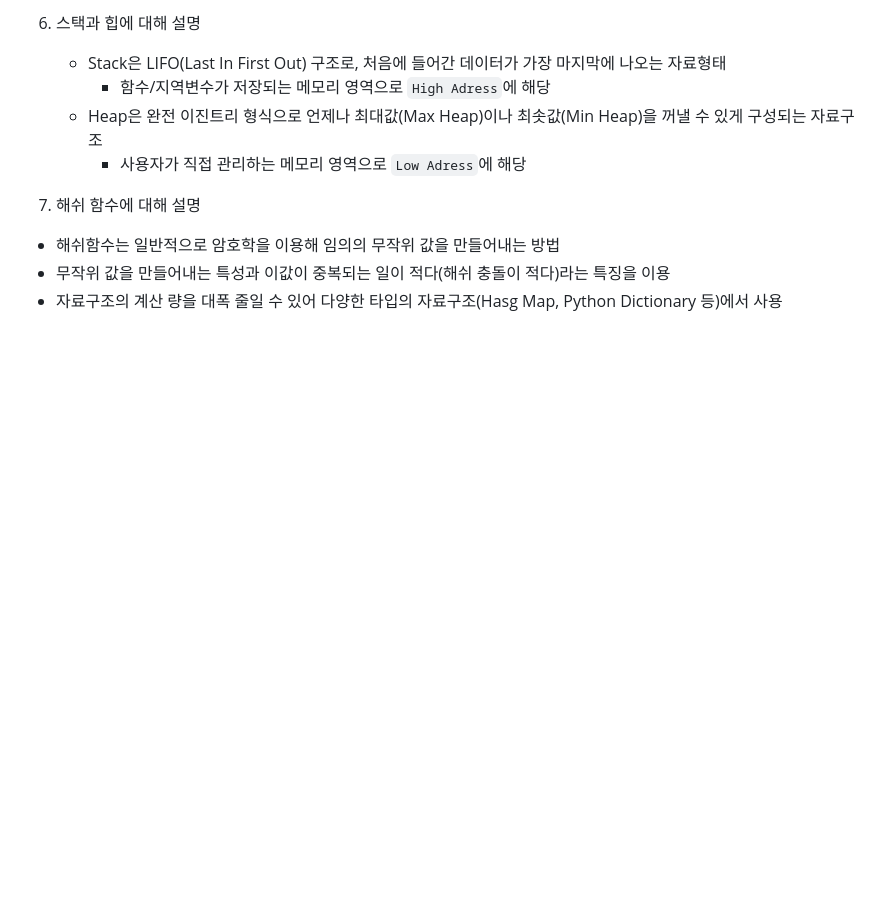
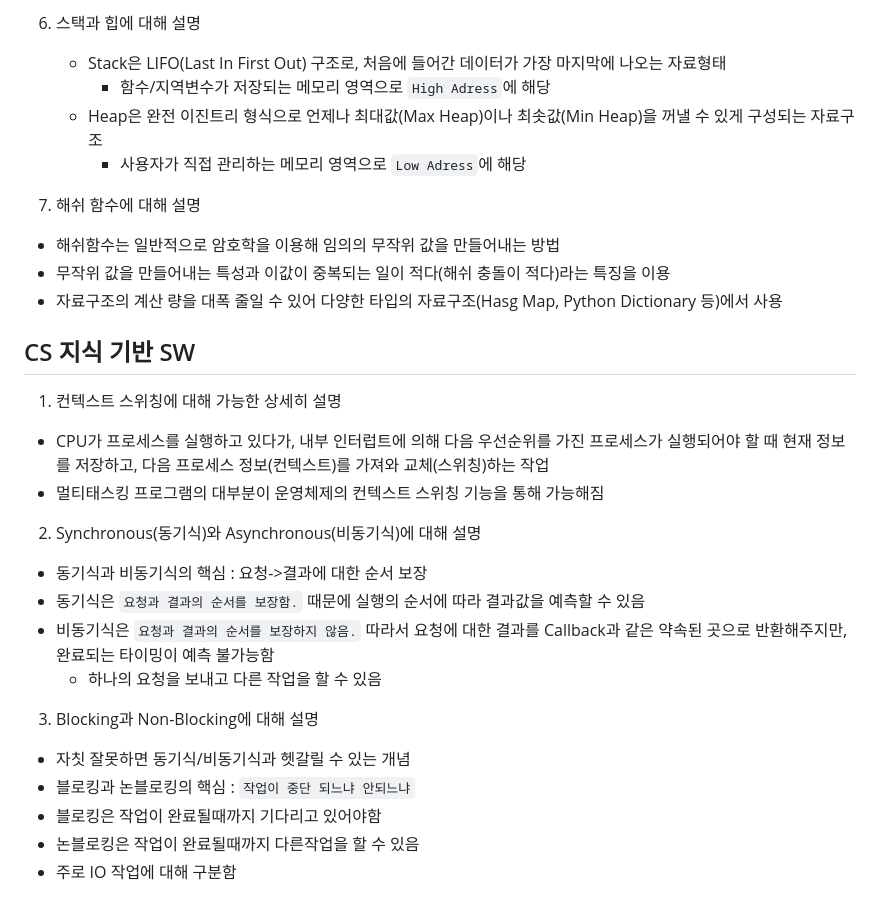
Before and after one commit to Jeongp4939/TIL, a Markdown page: CS/cs.md, the part around the change. Rendered like a GitHub page; blank space fills up the shorter version.

```diff
--- a/CS/cs.md
+++ b/CS/cs.md
@@ -56,3 +56,21 @@
   - 해쉬함수는 일반적으로 암호학을 이용해 임의의 무작위 값을 만들어내는 방법
   - 무작위 값을 만들어내는 특성과 이값이 중복되는 일이 적다(해쉬 충돌이 적다)라는 특징을 이용
   - 자료구조의 계산 량을 대폭 줄일 수 있어 다양한 타입의 자료구조(Hasg Map, Python Dictionary 등)에서 사용
+
+## CS 지식 기반 SW
+1. 컨텍스트 스위칭에 대해 가능한 상세히 설명
+  - CPU가 프로세스를 실행하고 있다가, 내부 인터럽트에 의해 다음 우선순위를 가진 프로세스가 실행되어야 할 때 현재 정보를 저장하고, 다음 프로세스 정보(컨텍스트)를 가져와 교체(스위칭)하는 작업
+  - 멀티태스킹 프로그램의 대부분이 운영체제의 컨텍스트 스위칭 기능을 통해 가능해짐
+
+2. Synchronous(동기식)와 Asynchronous(비동기식)에 대해 설명
+  - 동기식과 비동기식의 핵심 : 요청->결과에 대한 순서 보장
+  - 동기식은 `요청과 결과의 순서를 보장함.` 때문에 실행의 순서에 따라 결과값을 예측할 수 있음
+  - 비동기식은 `요청과 결과의 순서를 보장하지 않음.` 따라서 요청에 대한 결과를 Callback과 같은 약속된 곳으로 반환해주지만, 완료되는 타이밍이 예측 불가능함
+    - 하나의 요청을 보내고 다른 작업을 할 수 있음
+
+3. Blocking과 Non-Blocking에 대해 설명
+  - 자칫 잘못하면 동기식/비동기식과 헷갈릴 수 있는 개념
+  - 블로킹과 논블로킹의 핵심 : `작업이 중단 되느냐 안되느냐`
+  - 블로킹은 작업이 완료될때까지 기다리고 있어야함
+  - 논블로킹은 작업이 완료될때까지 다른작업을 할 수 있음
+  - 주로 IO 작업에 대해 구분함
```
